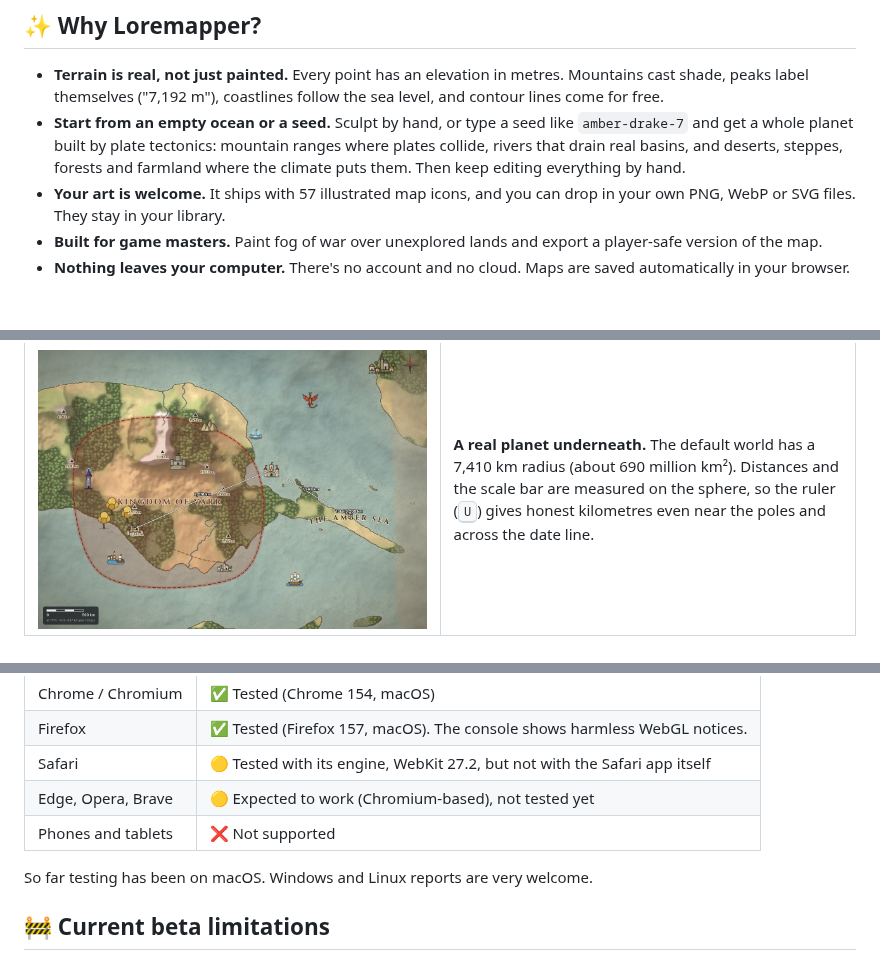
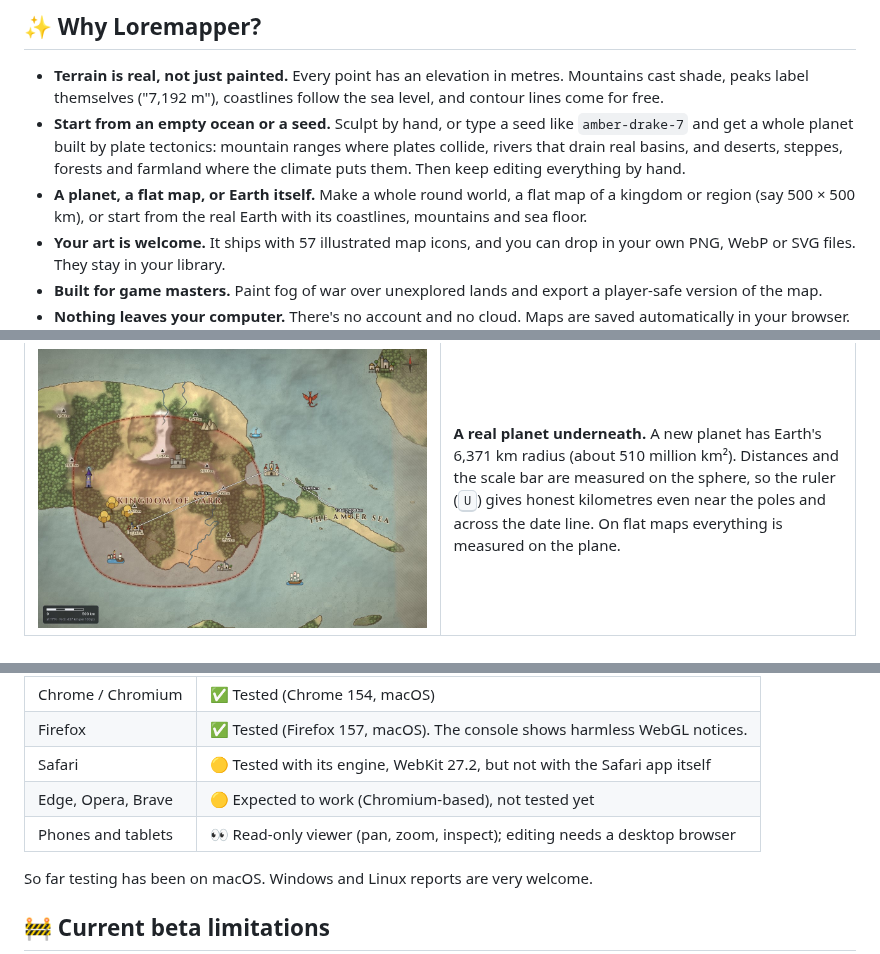
Before and after one commit to mercurial20/loremapper, a Markdown page: README.md, 3 parts joined by grey strips. Drawn GitHub-style; blank space fills up the shorter version.

```diff
--- a/README.md
+++ b/README.md
@@ -29,6 +29,7 @@ drop in castles and dragons, and hide the unexplored under fog of war.
 
 - **Terrain is real, not just painted.** Every point has an elevation in metres. Mountains cast shade, peaks label themselves ("7,192 m"), coastlines follow the sea level, and contour lines come for free.
 - **Start from an empty ocean or a seed.** Sculpt by hand, or type a seed like `amber-drake-7` and get a whole planet built by plate tectonics: mountain ranges where plates collide, rivers that drain real basins, and deserts, steppes, forests and farmland where the climate puts them. Then keep editing everything by hand.
+- **A planet, a flat map, or Earth itself.** Make a whole round world, a flat map of a kingdom or region (say 500 × 500 km), or start from the real Earth with its coastlines, mountains and sea floor.
 - **Your art is welcome.** It ships with 57 illustrated map icons, and you can drop in your own PNG, WebP or SVG files. They stay in your library.
 - **Built for game masters.** Paint fog of war over unexplored lands and export a player-safe version of the map.
 - **Nothing leaves your computer.** There's no account and no cloud. Maps are saved automatically in your browser. Use it [online](https://mercurial20.github.io/loremapper/) with nothing to install, or run your own copy with one command.
@@ -248,7 +259,7 @@ The generator builds a planet the way geology and weather would.
 <table>
 <tr>
 <td width="50%"><img src="docs/images/measure.jpg" alt="Measuring distances across the map" /></td>
-<td><b>A real planet underneath.</b> The default world has a 7,410 km radius (about 690 million km²). Distances and the scale bar are measured on the sphere, so the ruler (<kbd>U</kbd>) gives honest kilometres even near the poles and across the date line.</td>
+<td><b>A real planet underneath.</b> A new planet has Earth's 6,371 km radius (about 510 million km²). Distances and the scale bar are measured on the sphere, so the ruler (<kbd>U</kbd>) gives honest kilometres even near the poles and across the date line. On flat maps everything is measured on the plane.</td>
 </tr>
 </table>
 
@@ -392,7 +423,7 @@ You need a desktop browser with **WebGL 2**, and a mouse or trackpad.
 | Firefox | ✅ Tested (Firefox 157, macOS). The console shows harmless WebGL notices. |
 | Safari | 🟡 Tested with its engine, WebKit 27.2, but not with the Safari app itself |
 | Edge, Opera, Brave | 🟡 Expected to work (Chromium-based), not tested yet |
-| Phones and tablets | ❌ Not supported |
+| Phones and tablets | 👀 Read-only viewer (pan, zoom, inspect); editing needs a desktop browser |
 
 So far testing has been on macOS. Windows and Linux reports are very welcome.
 
```
Also changed, not shown: other parts of README.md (+36 -3 lines), CHANGELOG.md (+32 -0 lines), docs/images/new-map.jpg, 4 other files.
